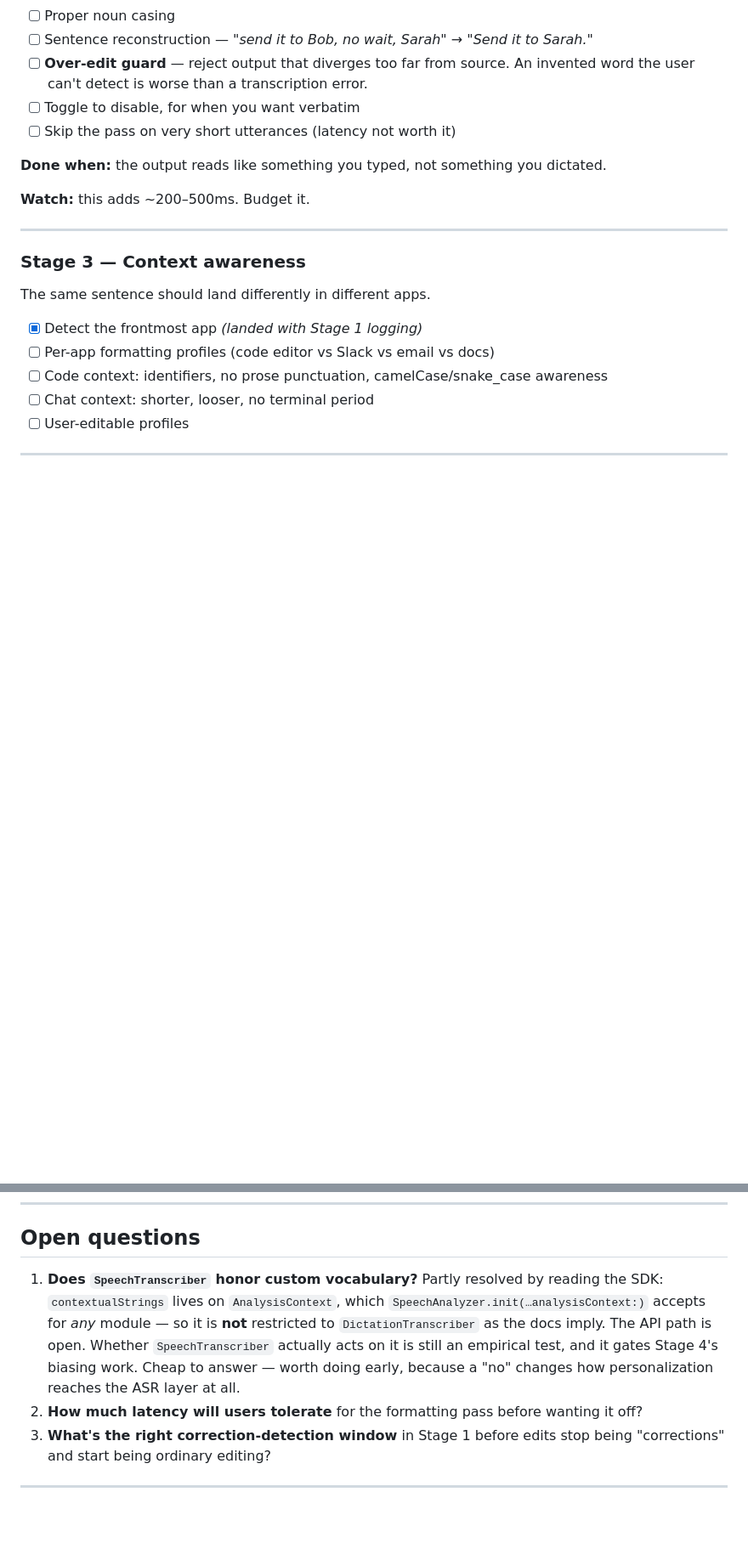
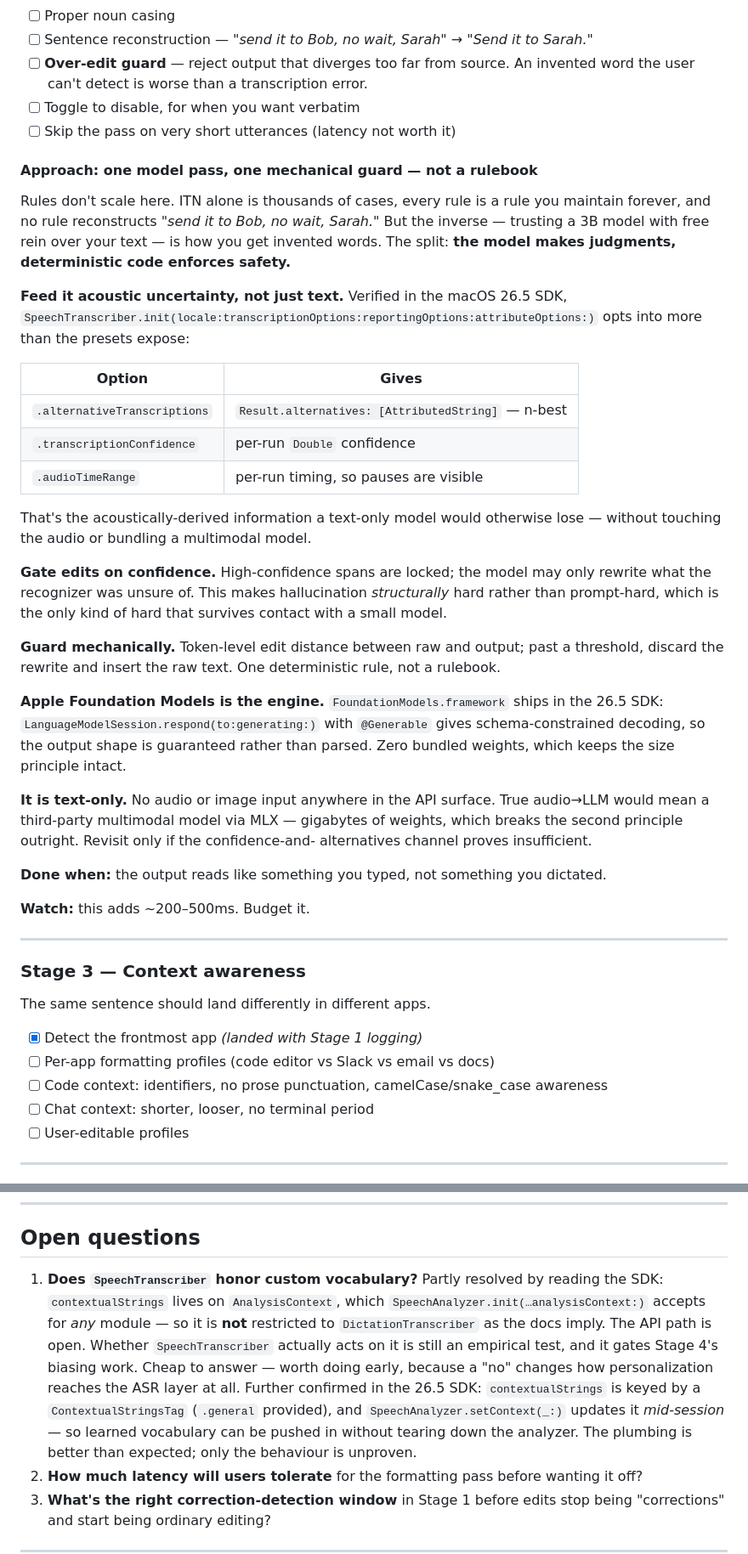
Before and after one commit to spitfiresb/mimi, a Markdown page: ROADMAP.md, 2 parts joined by grey strips. Shown at 85% size. Rendered like a GitHub page; blank space fills up the shorter version.

Commit message:
Plan Stage 2: model judgment, mechanical guard, no rulebook
Verified against the macOS 26.5 SDK rather than assumed. SpeechTranscriber
exposes alternatives, per-run confidence, and timing behind the explicit
init — the acoustic signal a text-only pass would otherwise throw away.
Foundation Models is present and gives constrained decoding, but is
text-only, so audio-in would mean bundling a multimodal model and losing
the size principle.

Also: contextualStrings can be updated mid-session via setContext, which
makes Stage 4's biasing loop cheaper than the open question assumed.

Co-Authored-By: Claude Opus 5 (1M context) <noreply@anthropic.com>

```diff
--- a/ROADMAP.md
+++ b/ROADMAP.md
@@ -125,6 +125,45 @@ there's a week of log data rather than three lines.
 - [ ] Toggle to disable, for when you want verbatim
 - [ ] Skip the pass on very short utterances (latency not worth it)
 
+#### Approach: one model pass, one mechanical guard — not a rulebook
+
+Rules don't scale here. ITN alone is thousands of cases, every rule is a rule you
+maintain forever, and no rule reconstructs *"send it to Bob, no wait, Sarah."* But the
+inverse — trusting a 3B model with free rein over your text — is how you get invented
+words. The split: **the model makes judgments, deterministic code enforces safety.**
+
+**Feed it acoustic uncertainty, not just text.** Verified in the macOS 26.5 SDK,
+`SpeechTranscriber.init(locale:transcriptionOptions:reportingOptions:attributeOptions:)`
+opts into more than the presets expose:
+
+| Option | Gives |
+|---|---|
+| `.alternativeTranscriptions` | `Result.alternatives: [AttributedString]` — n-best |
+| `.transcriptionConfidence` | per-run `Double` confidence |
+| `.audioTimeRange` | per-run timing, so pauses are visible |
+
+That's the acoustically-derived information a text-only model would otherwise lose —
+without touching the audio or bundling a multimodal model.
+
+**Gate edits on confidence.** High-confidence spans are locked; the model may only
+rewrite what the recognizer was unsure of. This makes hallucination *structurally*
+hard rather than prompt-hard, which is the only kind of hard that survives contact
+with a small model.
+
+**Guard mechanically.** Token-level edit distance between raw and output; past a
+threshold, discard the rewrite and insert the raw text. One deterministic rule, not a
+rulebook.
+
+**Apple Foundation Models is the engine.** `FoundationModels.framework` ships in the
+26.5 SDK: `LanguageModelSession.respond(to:generating:)` with `@Generable` gives
+schema-constrained decoding, so the output shape is guaranteed rather than parsed.
+Zero bundled weights, which keeps the size principle intact.
+
+**It is text-only.** No audio or image input anywhere in the API surface. True
+audio→LLM would mean a third-party multimodal model via MLX — gigabytes of weights,
+which breaks the second principle outright. Revisit only if the confidence-and-
+alternatives channel proves insufficient.
+
 **Done when:** the output reads like something you typed, not something you dictated.
 
 **Watch:** this adds ~200–500ms. Budget it.
@@ -225,7 +264,7 @@ Unscheduled. Pull forward if something proves important.
 
 ## Open questions
 
-1. **Does `SpeechTranscriber` honor custom vocabulary?** Partly resolved by reading the SDK: `contextualStrings` lives on `AnalysisContext`, which `SpeechAnalyzer.init(…analysisContext:)` accepts for *any* module — so it is **not** restricted to `DictationTranscriber` as the docs imply. The API path is open. Whether `SpeechTranscriber` actually acts on it is still an empirical test, and it gates Stage 4's biasing work. Cheap to answer — worth doing early, because a "no" changes how personalization reaches the ASR layer at all.
+1. **Does `SpeechTranscriber` honor custom vocabulary?** Partly resolved by reading the SDK: `contextualStrings` lives on `AnalysisContext`, which `SpeechAnalyzer.init(…analysisContext:)` accepts for *any* module — so it is **not** restricted to `DictationTranscriber` as the docs imply. The API path is open. Whether `SpeechTranscriber` actually acts on it is still an empirical test, and it gates Stage 4's biasing work. Cheap to answer — worth doing early, because a "no" changes how personalization reaches the ASR layer at all. Further confirmed in the 26.5 SDK: `contextualStrings` is keyed by a `ContextualStringsTag` (`.general` provided), and `SpeechAnalyzer.setContext(_:)` updates it *mid-session* — so learned vocabulary can be pushed in without tearing down the analyzer. The plumbing is better than expected; only the behaviour is unproven.
 2. **How much latency will users tolerate** for the formatting pass before wanting it off?
 3. **What's the right correction-detection window** in Stage 1 before edits stop being "corrections" and start being ordinary editing?
 
```
